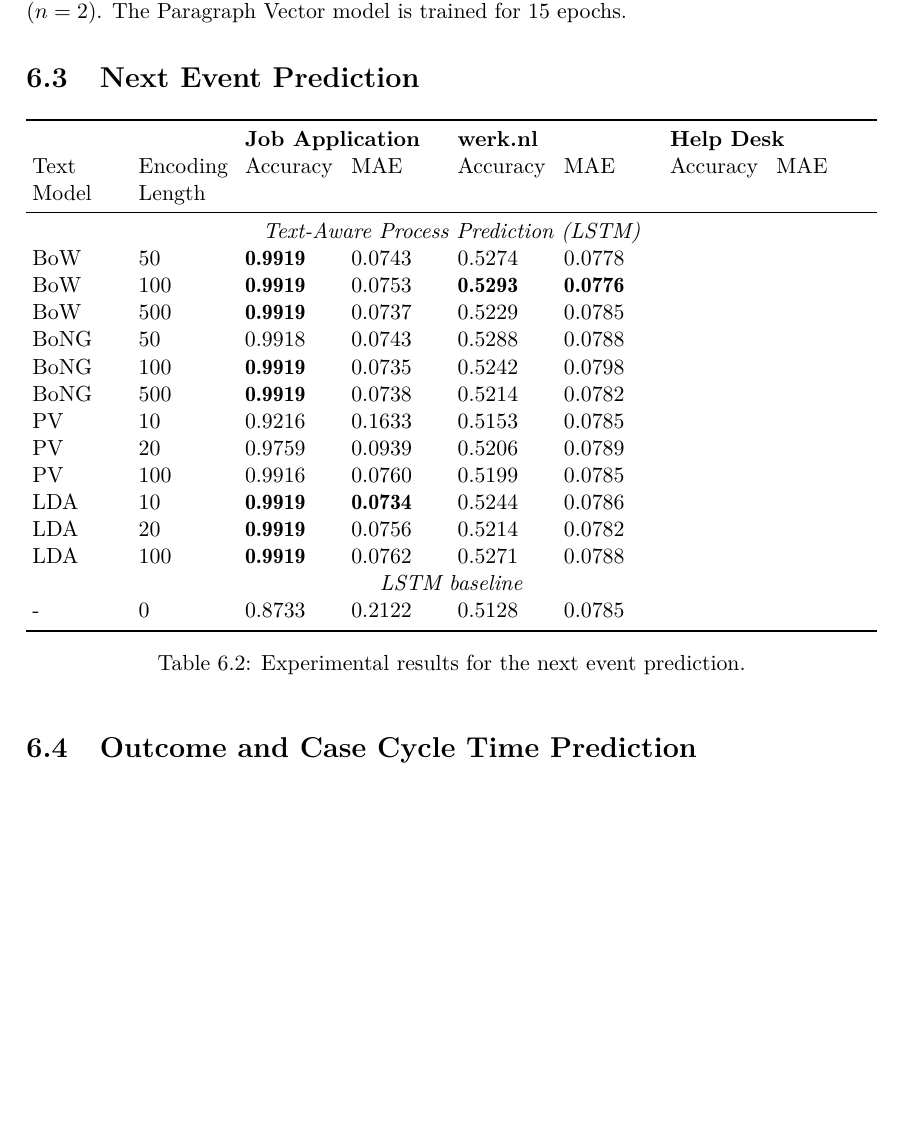
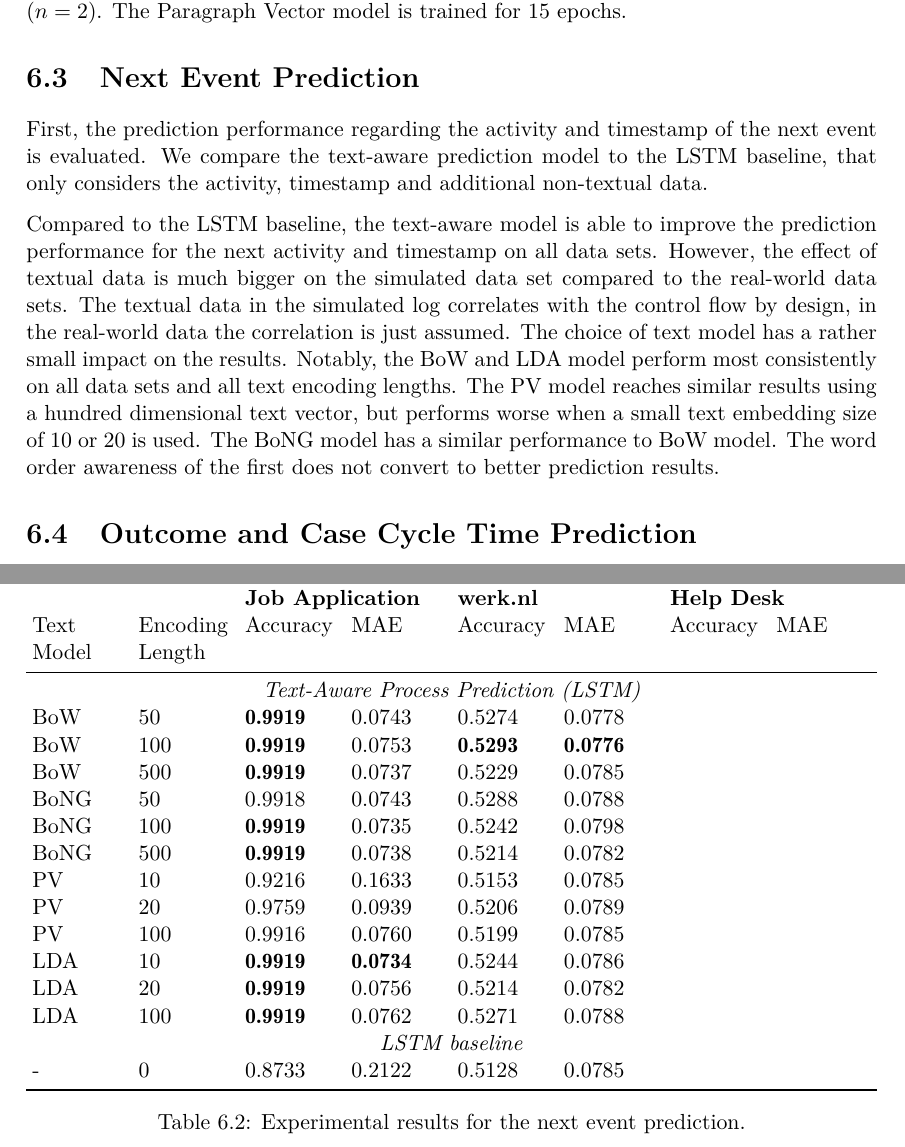
Before and after one commit to davidgeorgi/thesis, a LaTeX thesis (thesis/thesis.tex, which reads thesis/chapters/evaluation.tex): part of page 49 of 60 before the commit and two parts of pages 49 and 50 of 60 after it, the two joined at a grey line, cut so that both start at the same text, the shorter picture padded with empty space. Compiled offline with pdfLaTeX.

Commit message:
Additions to Chapter 6 and 7

```diff
--- a/thesis/chapters/evaluation.tex
+++ b/thesis/chapters/evaluation.tex
@@ -86,3 +87,16 @@ The Paragraph Vector model is trained for 15 epochs.
+First, the prediction performance regarding the activity and timestamp of the next event is evaluated.
+We compare the text-aware prediction model to the LSTM baseline, that only considers the activity, timestamp and additional non-textual data.
+
+Compared to the LSTM baseline, the text-aware model is able to improve the prediction performance for the next activity and timestamp on all data sets.
+However, the effect of textual data is much bigger on the simulated data set compared to the real-world data sets.
+The textual data in the simulated log correlates with the control flow by design, in the real-world data the correlation is just assumed.
+The choice of text model has a rather small impact on the results.
+Notably, the BoW and LDA model perform most consistently on all data sets and all text encoding lengths.
+The PV model reaches similar results using a hundred dimensional text vector, but performs worse when a small text embedding size of 10 or 20 is used.
+The BoNG model has a similar performance to BoW model.
+The word order awareness of the first does not convert to better prediction results.
+
+
 
 
 
@@ -226,8 +240,8 @@ LDA&100&  \B   0.9919&     0.0762&     0.5271&     0.0788 \\
 	\end{tikzpicture}
 	\caption{Next activity accuracy and timestamp MAE on werk.nl data set.}
 \end{subfigure}
-	\caption[Next activity prediction] {Next activity prediction.}
-	\label{fig:test}
+	\caption[Next activity and timestamp prediction performance subject to the prefix length]{Next activity and timestamp prediction performance subject to the prefix length.}
+	\label{fig:next-activity-prefix}
 \end{figure}
 
 
```
Also changed, not shown: thesis/chapters/conclusion.tex (+3 -4 lines), thesis/chapters/evaluation.tex (15 more changed lines).
